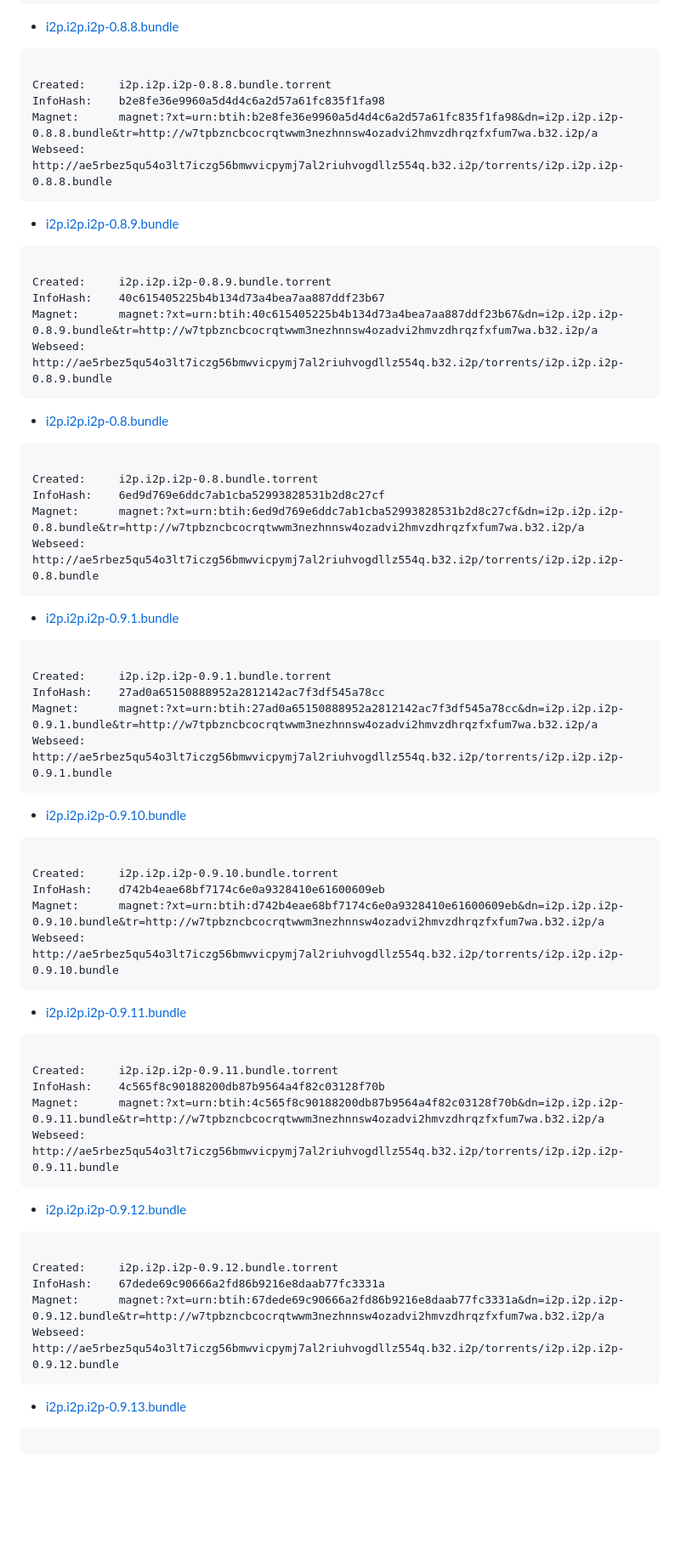
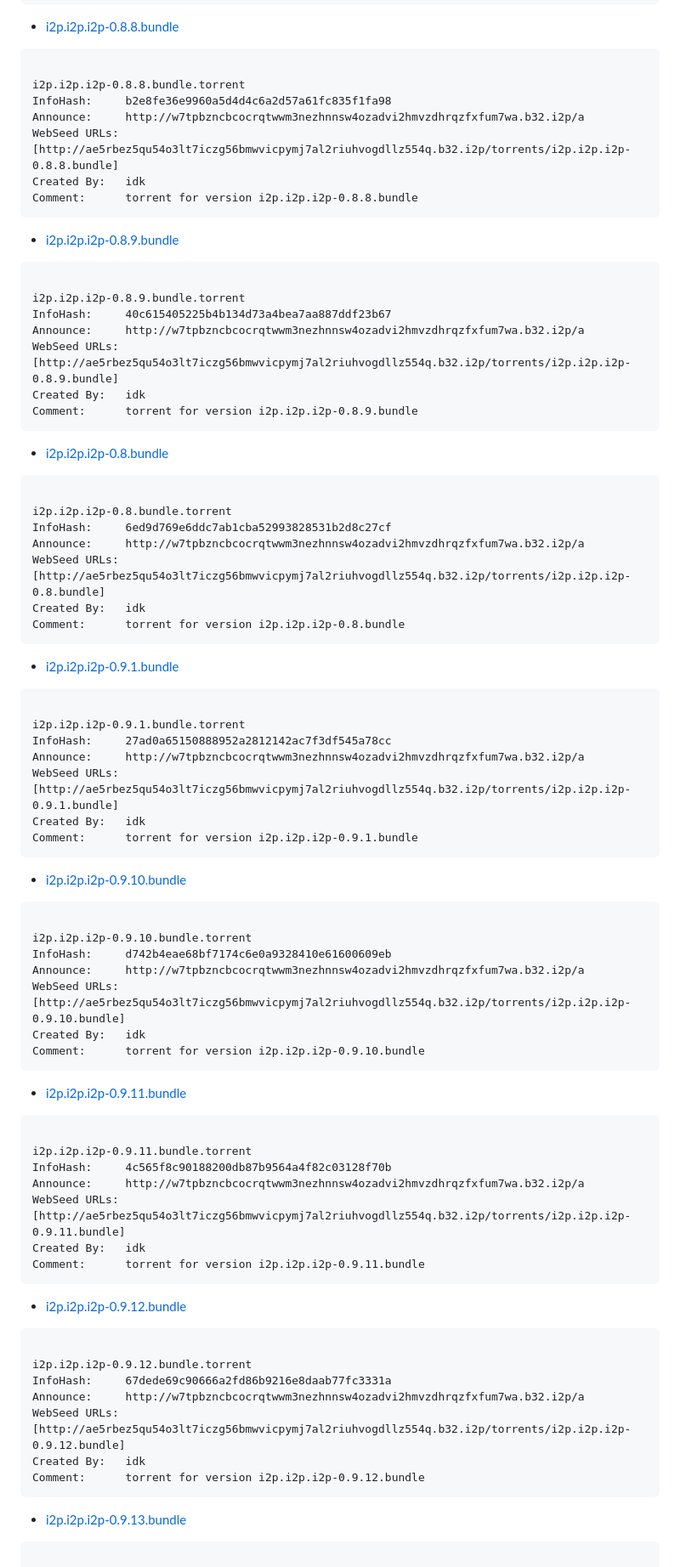
Before and after one commit to eyedeekay/git-bundle-generation-script.sh, a Markdown page: TORRENTS.md, the part around one of its changes. Shown at 85% size. Drawn GitHub-style; blank space fills up the shorter version.

````diff
--- a/TORRENTS.md
+++ b/TORRENTS.md
@@ -387,64 +410,78 @@ Webseed:     http://ae5rbez5qu54o3lt7iczg56bmwvicpymj7al2riuhvogdllz554q.b32.i2p
  - [i2p.i2p.i2p-0.8.8.bundle](torrents/i2p.i2p.i2p-0.8.8.bundle.torrent)
 ```
 
-Created:     i2p.i2p.i2p-0.8.8.bundle.torrent
-InfoHash:    b2e8fe36e9960a5d4d4c6a2d57a61fc835f1fa98
-Magnet:      magnet:?xt=urn:btih:b2e8fe36e9960a5d4d4c6a2d57a61fc835f1fa98&dn=i2p.i2p.i2p-0.8.8.bundle&tr=http://w7tpbzncbcocrqtwwm3nezhnnsw4ozadvi2hmvzdhrqzfxfum7wa.b32.i2p/a
-Webseed:     http://ae5rbez5qu54o3lt7iczg56bmwvicpymj7al2riuhvogdllz554q.b32.i2p/torrents/i2p.i2p.i2p-0.8.8.bundle
+i2p.i2p.i2p-0.8.8.bundle.torrent
+InfoHash:     b2e8fe36e9960a5d4d4c6a2d57a61fc835f1fa98
+Announce:     http://w7tpbzncbcocrqtwwm3nezhnnsw4ozadvi2hmvzdhrqzfxfum7wa.b32.i2p/a
+WebSeed URLs: [http://ae5rbez5qu54o3lt7iczg56bmwvicpymj7al2riuhvogdllz554q.b32.i2p/torrents/i2p.i2p.i2p-0.8.8.bundle]
+Created By:   idk
+Comment:      torrent for version i2p.i2p.i2p-0.8.8.bundle
 ```
 
  - [i2p.i2p.i2p-0.8.9.bundle](torrents/i2p.i2p.i2p-0.8.9.bundle.torrent)
 ```
 
-Created:     i2p.i2p.i2p-0.8.9.bundle.torrent
-InfoHash:    40c615405225b4b134d73a4bea7aa887ddf23b67
-Magnet:      magnet:?xt=urn:btih:40c615405225b4b134d73a4bea7aa887ddf23b67&dn=i2p.i2p.i2p-0.8.9.bundle&tr=http://w7tpbzncbcocrqtwwm3nezhnnsw4ozadvi2hmvzdhrqzfxfum7wa.b32.i2p/a
-Webseed:     http://ae5rbez5qu54o3lt7iczg56bmwvicpymj7al2riuhvogdllz554q.b32.i2p/torrents/i2p.i2p.i2p-0.8.9.bundle
+i2p.i2p.i2p-0.8.9.bundle.torrent
+InfoHash:     40c615405225b4b134d73a4bea7aa887ddf23b67
+Announce:     http://w7tpbzncbcocrqtwwm3nezhnnsw4ozadvi2hmvzdhrqzfxfum7wa.b32.i2p/a
+WebSeed URLs: [http://ae5rbez5qu54o3lt7iczg56bmwvicpymj7al2riuhvogdllz554q.b32.i2p/torrents/i2p.i2p.i2p-0.8.9.bundle]
+Created By:   idk
+Comment:      torrent for version i2p.i2p.i2p-0.8.9.bundle
 ```
 
  - [i2p.i2p.i2p-0.8.bundle](torrents/i2p.i2p.i2p-0.8.bundle.torrent)
 ```
 
-Created:     i2p.i2p.i2p-0.8.bundle.torrent
-InfoHash:    6ed9d769e6ddc7ab1cba52993828531b2d8c27cf
-Magnet:      magnet:?xt=urn:btih:6ed9d769e6ddc7ab1cba52993828531b2d8c27cf&dn=i2p.i2p.i2p-0.8.bundle&tr=http://w7tpbzncbcocrqtwwm3nezhnnsw4ozadvi2hmvzdhrqzfxfum7wa.b32.i2p/a
-Webseed:     http://ae5rbez5qu54o3lt7iczg56bmwvicpymj7al2riuhvogdllz554q.b32.i2p/torrents/i2p.i2p.i2p-0.8.bundle
+i2p.i2p.i2p-0.8.bundle.torrent
+InfoHash:     6ed9d769e6ddc7ab1cba52993828531b2d8c27cf
+Announce:     http://w7tpbzncbcocrqtwwm3nezhnnsw4ozadvi2hmvzdhrqzfxfum7wa.b32.i2p/a
+WebSeed URLs: [http://ae5rbez5qu54o3lt7iczg56bmwvicpymj7al2riuhvogdllz554q.b32.i2p/torrents/i2p.i2p.i2p-0.8.bundle]
+Created By:   idk
+Comment:      torrent for version i2p.i2p.i2p-0.8.bundle
 ```
 
  - [i2p.i2p.i2p-0.9.1.bundle](torrents/i2p.i2p.i2p-0.9.1.bundle.torrent)
 ```
 
-Created:     i2p.i2p.i2p-0.9.1.bundle.torrent
-InfoHash:    27ad0a65150888952a2812142ac7f3df545a78cc
-Magnet:      magnet:?xt=urn:btih:27ad0a65150888952a2812142ac7f3df545a78cc&dn=i2p.i2p.i2p-0.9.1.bundle&tr=http://w7tpbzncbcocrqtwwm3nezhnnsw4ozadvi2hmvzdhrqzfxfum7wa.b32.i2p/a
-Webseed:     http://ae5rbez5qu54o3lt7iczg56bmwvicpymj7al2riuhvogdllz554q.b32.i2p/torrents/i2p.i2p.i2p-0.9.1.bundle
+i2p.i2p.i2p-0.9.1.bundle.torrent
+InfoHash:     27ad0a65150888952a2812142ac7f3df545a78cc
+Announce:     http://w7tpbzncbcocrqtwwm3nezhnnsw4ozadvi2hmvzdhrqzfxfum7wa.b32.i2p/a
+WebSeed URLs: [http://ae5rbez5qu54o3lt7iczg56bmwvicpymj7al2riuhvogdllz554q.b32.i2p/torrents/i2p.i2p.i2p-0.9.1.bundle]
+Created By:   idk
+Comment:      torrent for version i2p.i2p.i2p-0.9.1.bundle
 ```
 
  - [i2p.i2p.i2p-0.9.10.bundle](torrents/i2p.i2p.i2p-0.9.10.bundle.torrent)
 ```
 
-Created:     i2p.i2p.i2p-0.9.10.bundle.torrent
-InfoHash:    d742b4eae68bf7174c6e0a9328410e61600609eb
-Magnet:      magnet:?xt=urn:btih:d742b4eae68bf7174c6e0a9328410e61600609eb&dn=i2p.i2p.i2p-0.9.10.bundle&tr=http://w7tpbzncbcocrqtwwm3nezhnnsw4ozadvi2hmvzdhrqzfxfum7wa.b32.i2p/a
-Webseed:     http://ae5rbez5qu54o3lt7iczg56bmwvicpymj7al2riuhvogdllz554q.b32.i2p/torrents/i2p.i2p.i2p-0.9.10.bundle
+i2p.i2p.i2p-0.9.10.bundle.torrent
+InfoHash:     d742b4eae68bf7174c6e0a9328410e61600609eb
+Announce:     http://w7tpbzncbcocrqtwwm3nezhnnsw4ozadvi2hmvzdhrqzfxfum7wa.b32.i2p/a
+WebSeed URLs: [http://ae5rbez5qu54o3lt7iczg56bmwvicpymj7al2riuhvogdllz554q.b32.i2p/torrents/i2p.i2p.i2p-0.9.10.bundle]
+Created By:   idk
+Comment:      torrent for version i2p.i2p.i2p-0.9.10.bundle
 ```
 
  - [i2p.i2p.i2p-0.9.11.bundle](torrents/i2p.i2p.i2p-0.9.11.bundle.torrent)
 ```
 
-Created:     i2p.i2p.i2p-0.9.11.bundle.torrent
-InfoHash:    4c565f8c90188200db87b9564a4f82c03128f70b
-Magnet:      magnet:?xt=urn:btih:4c565f8c90188200db87b9564a4f82c03128f70b&dn=i2p.i2p.i2p-0.9.11.bundle&tr=http://w7tpbzncbcocrqtwwm3nezhnnsw4ozadvi2hmvzdhrqzfxfum7wa.b32.i2p/a
-Webseed:     http://ae5rbez5qu54o3lt7iczg56bmwvicpymj7al2riuhvogdllz554q.b32.i2p/torrents/i2p.i2p.i2p-0.9.11.bundle
+i2p.i2p.i2p-0.9.11.bundle.torrent
+InfoHash:     4c565f8c90188200db87b9564a4f82c03128f70b
+Announce:     http://w7tpbzncbcocrqtwwm3nezhnnsw4ozadvi2hmvzdhrqzfxfum7wa.b32.i2p/a
+WebSeed URLs: [http://ae5rbez5qu54o3lt7iczg56bmwvicpymj7al2riuhvogdllz554q.b32.i2p/torrents/i2p.i2p.i2p-0.9.11.bundle]
+Created By:   idk
+Comment:      torrent for version i2p.i2p.i2p-0.9.11.bundle
 ```
 
  - [i2p.i2p.i2p-0.9.12.bundle](torrents/i2p.i2p.i2p-0.9.12.bundle.torrent)
 ```
 
-Created:     i2p.i2p.i2p-0.9.12.bundle.torrent
-InfoHash:    67dede69c90666a2fd86b9216e8daab77fc3331a
-Magnet:      magnet:?xt=urn:btih:67dede69c90666a2fd86b9216e8daab77fc3331a&dn=i2p.i2p.i2p-0.9.12.bundle&tr=http://w7tpbzncbcocrqtwwm3nezhnnsw4ozadvi2hmvzdhrqzfxfum7wa.b32.i2p/a
-Webseed:     http://ae5rbez5qu54o3lt7iczg56bmwvicpymj7al2riuhvogdllz554q.b32.i2p/torrents/i2p.i2p.i2p-0.9.12.bundle
+i2p.i2p.i2p-0.9.12.bundle.torrent
+InfoHash:     67dede69c90666a2fd86b9216e8daab77fc3331a
+Announce:     http://w7tpbzncbcocrqtwwm3nezhnnsw4ozadvi2hmvzdhrqzfxfum7wa.b32.i2p/a
+WebSeed URLs: [http://ae5rbez5qu54o3lt7iczg56bmwvicpymj7al2riuhvogdllz554q.b32.i2p/torrents/i2p.i2p.i2p-0.9.12.bundle]
+Created By:   idk
+Comment:      torrent for version i2p.i2p.i2p-0.9.12.bundle
 ```
 
  - [i2p.i2p.i2p-0.9.13.bundle](torrents/i2p.i2p.i2p-0.9.13.bundle.torrent)
````
Also changed, not shown: other parts of TORRENTS.md (+147 -125 lines).
